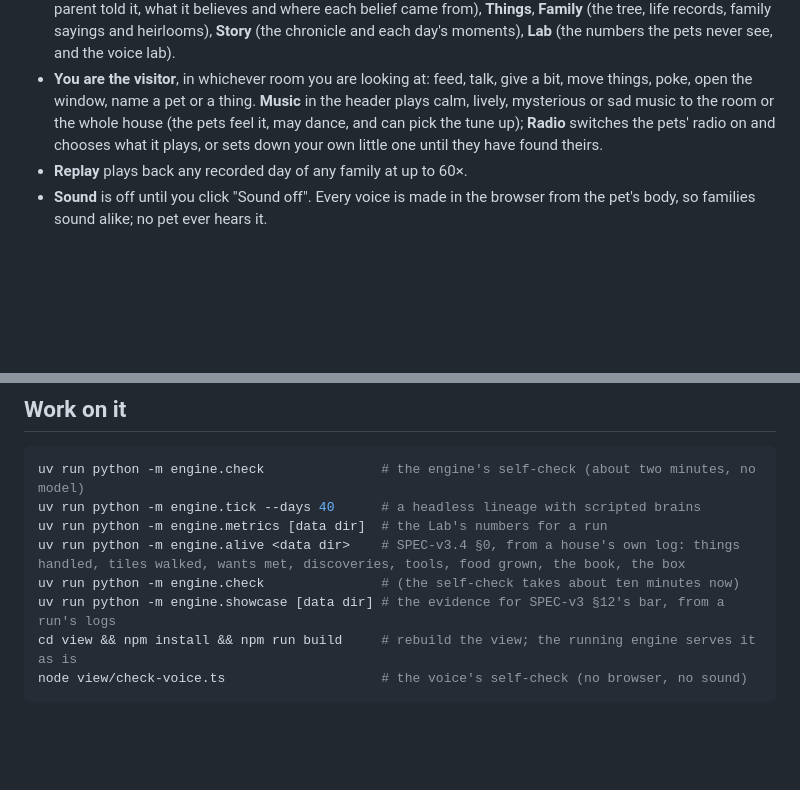
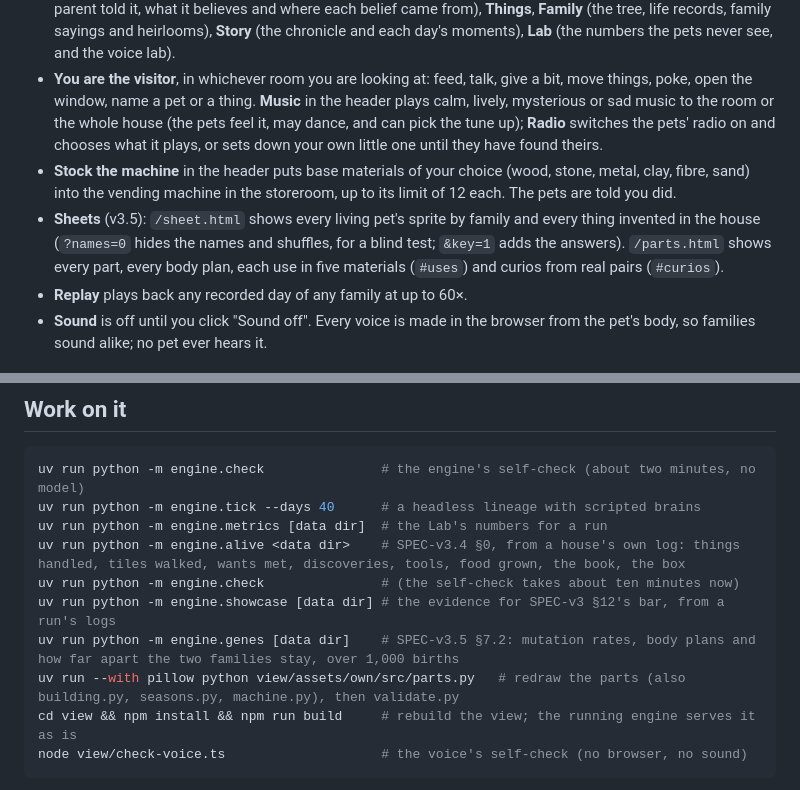
Before and after one commit to Intranet-Explorer/PetProject, a Markdown page: RUNNING.md, 2 parts joined by grey strips. Rendered like a GitHub page; blank space fills up the shorter version.

Commit message:
Add v3.5 run notes
Co-Authored-By: Claude Opus 5.5 <noreply@anthropic.com>

````diff
--- a/RUNNING.md
+++ b/RUNNING.md
@@ -62,6 +62,11 @@ was made on the showcase's, so it is started with `live` (or `showcase`), never
   open the window, name a pet or a thing. **Music** in the header plays calm, lively, mysterious or sad music
   to the room or the whole house (the pets feel it, may dance, and can pick the tune up); **Radio** switches
   the pets' radio on and chooses what it plays, or sets down your own little one until they have found theirs.
+- **Stock the machine** in the header puts base materials of your choice (wood, stone, metal, clay, fibre, sand)
+  into the vending machine in the storeroom, up to its limit of 12 each. The pets are told you did.
+- **Sheets** (v3.5): `/sheet.html` shows every living pet's sprite by family and every thing invented in the
+  house (`?names=0` hides the names and shuffles, for a blind test; `&key=1` adds the answers). `/parts.html`
+  shows every part, every body plan, each use in five materials (`#uses`) and curios from real pairs (`#curios`).
 - **Replay** plays back any recorded day of any family at up to 60×.
 - **Sound** is off until you click "Sound off". Every voice is made in the browser from the pet's body, so
   families sound alike; no pet ever hears it.
@@ -75,6 +80,8 @@ uv run python -m engine.metrics [data dir]  # the Lab's numbers for a run
 uv run python -m engine.alive <data dir>    # SPEC-v3.4 §0, from a house's own log: things handled, tiles walked, wants met, discoveries, tools, food grown, the book, the box
 uv run python -m engine.check               # (the self-check takes about ten minutes now)
 uv run python -m engine.showcase [data dir] # the evidence for SPEC-v3 §12's bar, from a run's logs
+uv run python -m engine.genes [data dir]    # SPEC-v3.5 §7.2: mutation rates, body plans and how far apart the two families stay, over 1,000 births
+uv run --with pillow python view/assets/own/src/parts.py   # redraw the parts (also building.py, seasons.py, machine.py), then validate.py
 cd view && npm install && npm run build     # rebuild the view; the running engine serves it as is
 node view/check-voice.ts                    # the voice's self-check (no browser, no sound)
 ```
````
